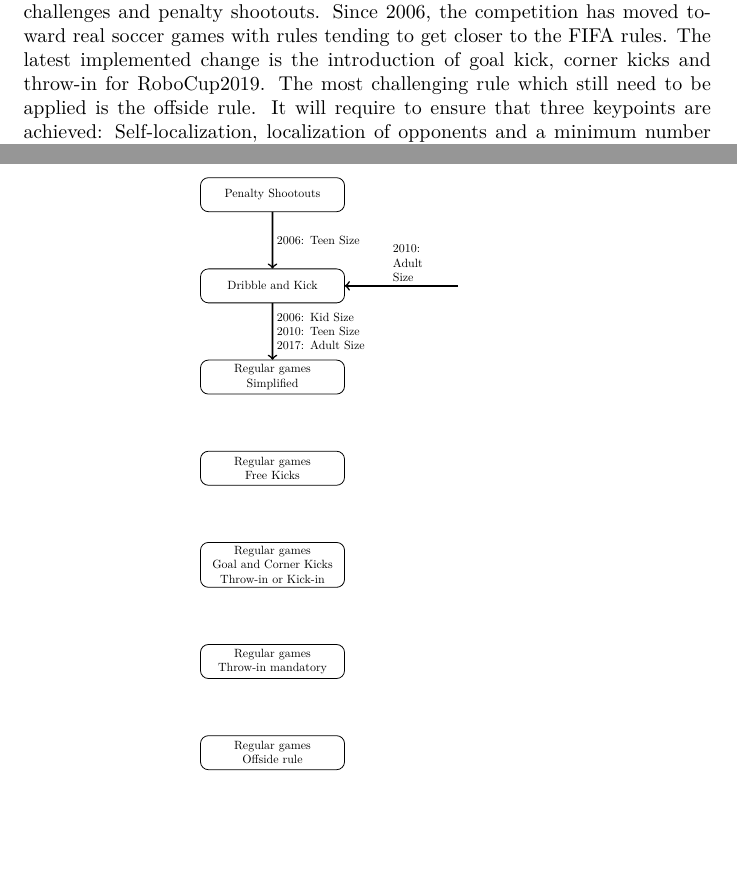
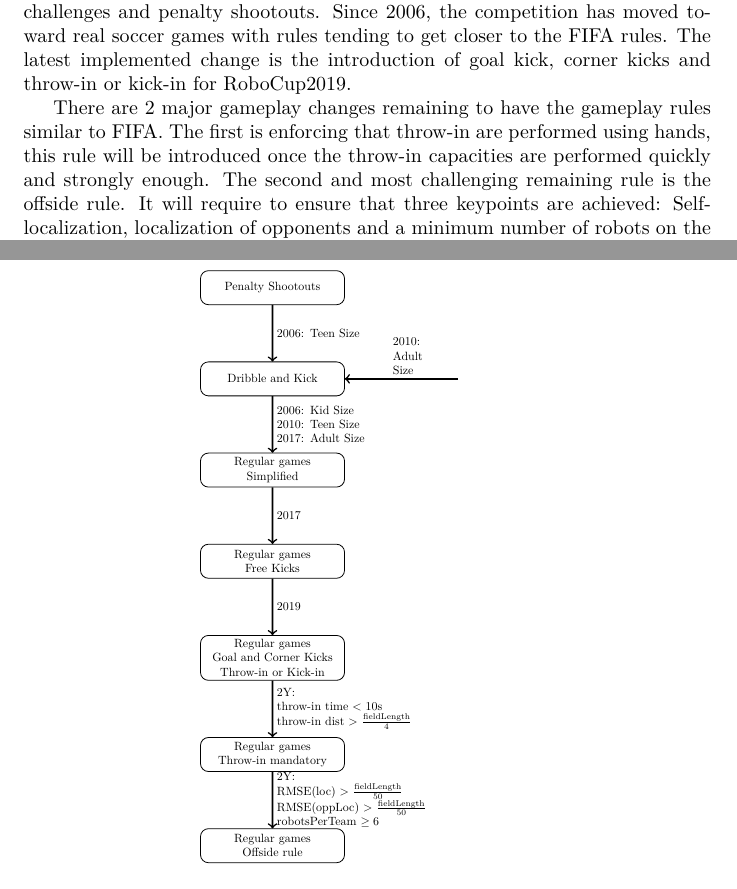
Before and after one commit to RoboCup-Humanoid-TC/roadmap_hl, a LaTeX document (roadmap.tex, which reads gameplay_rules.tex): two parts of pages 15 and 16 of 18, joined at a grey line, cut so that both start at the same text, the shorter picture padded with empty space. Compiled offline with pdfLaTeX.

Commit message:
Update of gameplay part

```diff
--- a/gameplay_rules.tex
+++ b/gameplay_rules.tex
@@ -25,6 +25,14 @@
   \draw [dependency] (Penalty)  edge node [transitionNote] {2006: Teen Size} (Dribble);
   \draw [dependency] (Dribble)  edge node [transitionNote]
         {2006: Kid Size\\2010: Teen Size\\2017: Adult Size} (RegularGames);
+  \draw [dependency] (RegularGames)  edge node [transitionNote] {2017} (FreeKicks);
+  \draw [dependency] (FreeKicks)  edge node [transitionNote] {2019} (CornerKicks);
+  \draw [dependency] (CornerKicks)  edge node [transitionNote] {2Y:\\throw-in time < 10s\\throw-in dist > $\frac{\mathrm{fieldLength}}{4}$ } (ThrowIn);
+  \draw [dependency] (ThrowIn)  edge node [transitionNote]
+        {2Y:\\
+         RMSE(loc) > $\frac{\mathrm{fieldLength}}{50}$\\
+         RMSE(oppLoc) > $\frac{\mathrm{fieldLength}}{50}$\\
+         robotsPerTeam $\geq 6$} (Offside);
 
 
   \draw [dependency] (AdultStart)  edge node [horizontalTransitionNote] {2010: Adult Size} (Dribble);
--- a/roadmap.tex
+++ b/roadmap.tex
@@ -609,14 +609,20 @@ rules similar to the FIFA rules\footnote{It is inevitable to bring modifications
 However, robots have to reach very high-level of autonomy in order to play according to soccer rules.
 As example, respecting the offside rules is particularly challenging with respect to perception.
 
-% Global evolution + remaining rules
+% Recent evolution
 At the origin of the league,
 the competition was centered around technical challenges and penalty shootouts.
 Since 2006, the competition has moved toward real soccer games with rules tending
 to get closer to the FIFA rules.
 The latest implemented change is the introduction of goal kick, corner kicks and
-throw-in for RoboCup2019.
-The most challenging rule which still need to be applied is the offside rule.
+throw-in or kick-in for RoboCup2019.
+
+% Upcoming changes
+There are 2 major gameplay changes remaining to have the gameplay rules similar to FIFA.
+The first is enforcing that throw-in are performed using hands,
+this rule will be introduced once the throw-in capacities are performed quickly and
+strongly enough.
+The second and most challenging remaining rule is the offside rule.
 It will require to ensure that three keypoints are achieved:
 Self-localization, localization of opponents and a minimum number of robots on the field.
 Evolution and perspectives for the gameplay rules are shown in Fig.~\ref{fig:gameplay_rules}.
```
Also changed, not shown: roadmap.tex (5 more changed lines).
